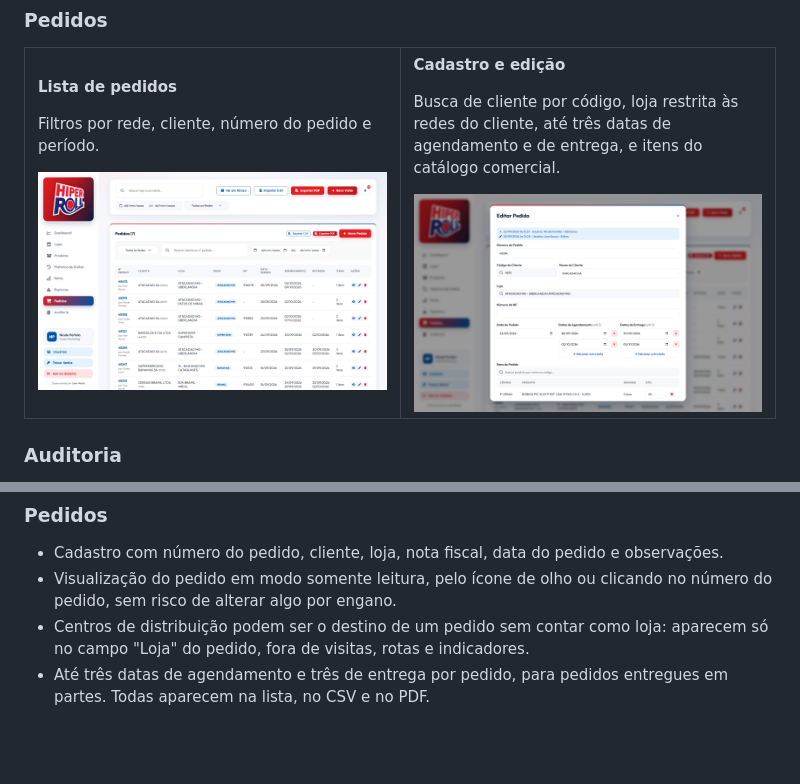
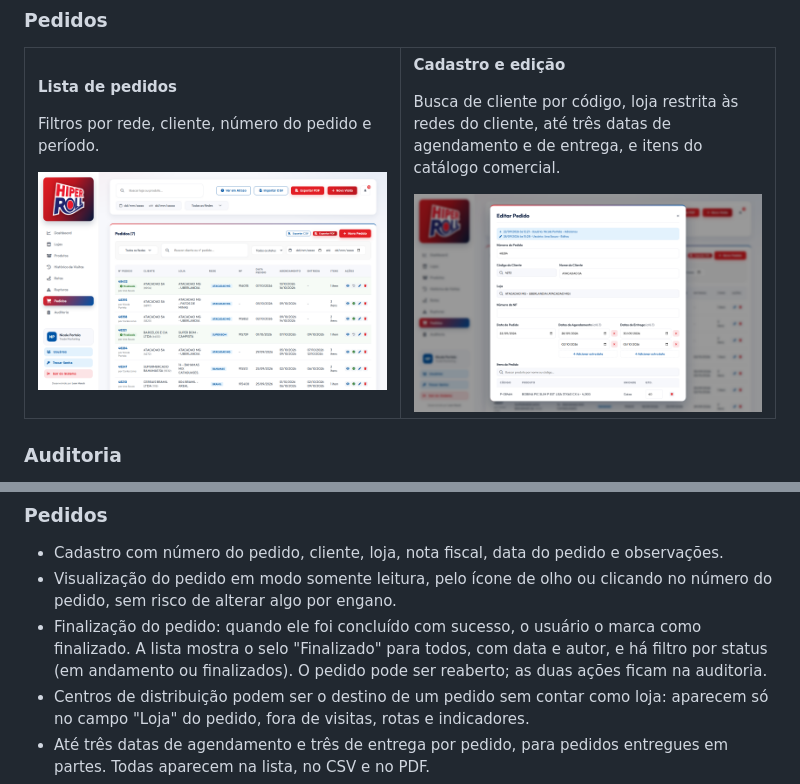
Before and after one commit to LeonHauck/Trade-Marketing-HiperRoll, a Markdown page: README.md, 2 parts joined by grey strips. GitHub-like rendering; pictures changed too: docs/screenshots/10-pedidos.png; blank space fills up the shorter version.

Commit message:
Adição do botão de finalizado

```diff
--- a/README.md
+++ b/README.md
@@ -211,6 +211,7 @@ Registro de quem adicionou, editou ou excluiu cada coisa, com data e hora e o an
 
 - Cadastro com número do pedido, cliente, loja, nota fiscal, data do pedido e observações.
 - Visualização do pedido em modo somente leitura, pelo ícone de olho ou clicando no número do pedido, sem risco de alterar algo por engano.
+- Finalização do pedido: quando ele foi concluído com sucesso, o usuário o marca como finalizado. A lista mostra o selo "Finalizado" para todos, com data e autor, e há filtro por status (em andamento ou finalizados). O pedido pode ser reaberto; as duas ações ficam na auditoria.
 - Centros de distribuição podem ser o destino de um pedido sem contar como loja: aparecem só no campo "Loja" do pedido, fora de visitas, rotas e indicadores.
 - Até três datas de agendamento e três de entrega por pedido, para pedidos entregues em partes. Todas aparecem na lista, no CSV e no PDF.
 - Busca de cliente por código (`cd-clientes.js`), que preenche o nome e restringe a escolha de loja às redes daquele cliente.
```
Also changed, not shown: 4 other files.
